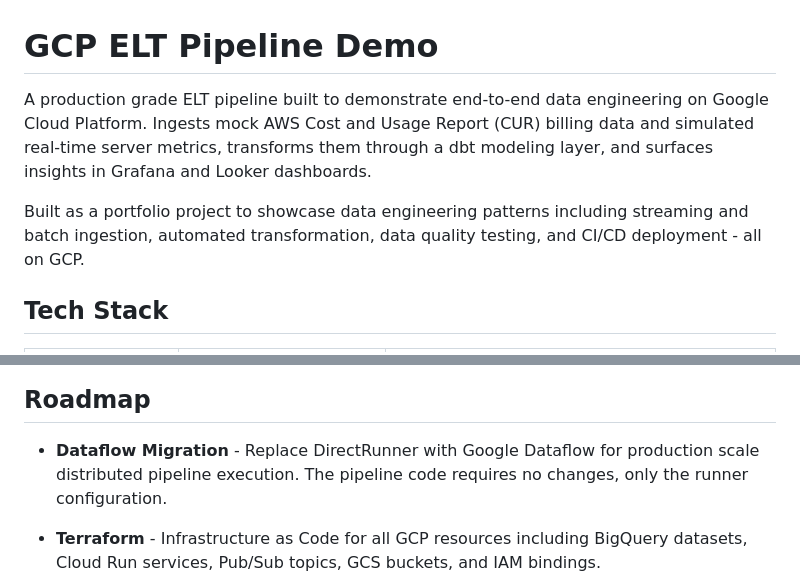
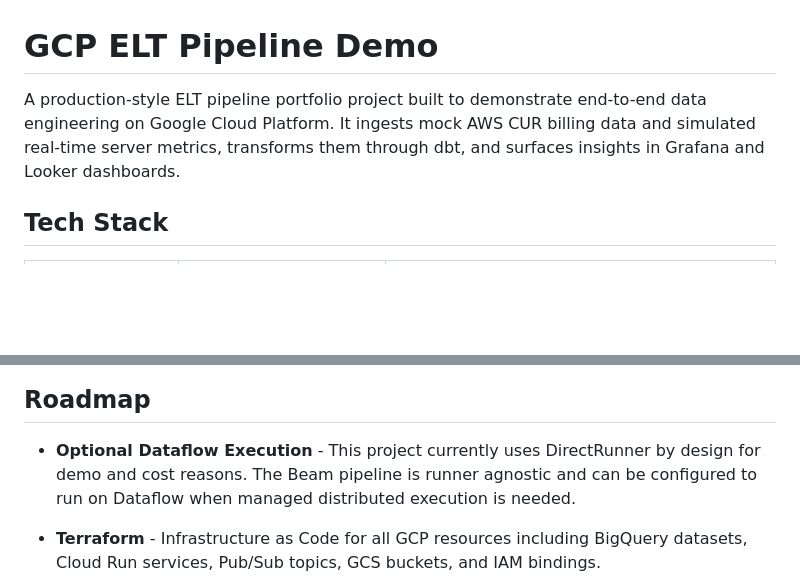
Before and after one commit to cmikstas/gcp-finops-elt, a Markdown page: README.md, 2 parts joined by grey strips. GitHub-like rendering; blank space fills up the shorter version.

Commit message:
More README Tweaks

```diff
--- a/README.md
+++ b/README.md
@@ -1,14 +1,9 @@
 # GCP ELT Pipeline Demo
 
-A production grade ELT pipeline built to demonstrate end-to-end
-data engineering on Google Cloud Platform. Ingests mock AWS Cost and
-Usage Report (CUR) billing data and simulated real-time server
-metrics, transforms them through a dbt modeling layer, and surfaces
-insights in Grafana and Looker dashboards.
-
-Built as a portfolio project to showcase data engineering patterns
-including streaming and batch ingestion, automated transformation,
-data quality testing, and CI/CD deployment - all on GCP.
+A production-style ELT pipeline portfolio project built to demonstrate
+end-to-end data engineering on Google Cloud Platform. It ingests mock
+AWS CUR billing data and simulated real-time server metrics, transforms
+them through dbt, and surfaces insights in Grafana and Looker dashboards.
 
 ## Tech Stack
 
@@ -230,9 +225,10 @@ firebase deploy --only hosting --project your-project-id
 
 ## Roadmap
 
-- **Dataflow Migration** - Replace DirectRunner with Google Dataflow
-for production scale distributed pipeline execution. The pipeline
-code requires no changes, only the runner configuration.
+- **Optional Dataflow Execution** - This project currently uses
+DirectRunner by design for demo and cost reasons. The Beam pipeline
+is runner agnostic and can be configured to run on Dataflow when
+managed distributed execution is needed.
 
 - **Terraform** - Infrastructure as Code for all GCP resources
 including BigQuery datasets, Cloud Run services, Pub/Sub topics,
```
